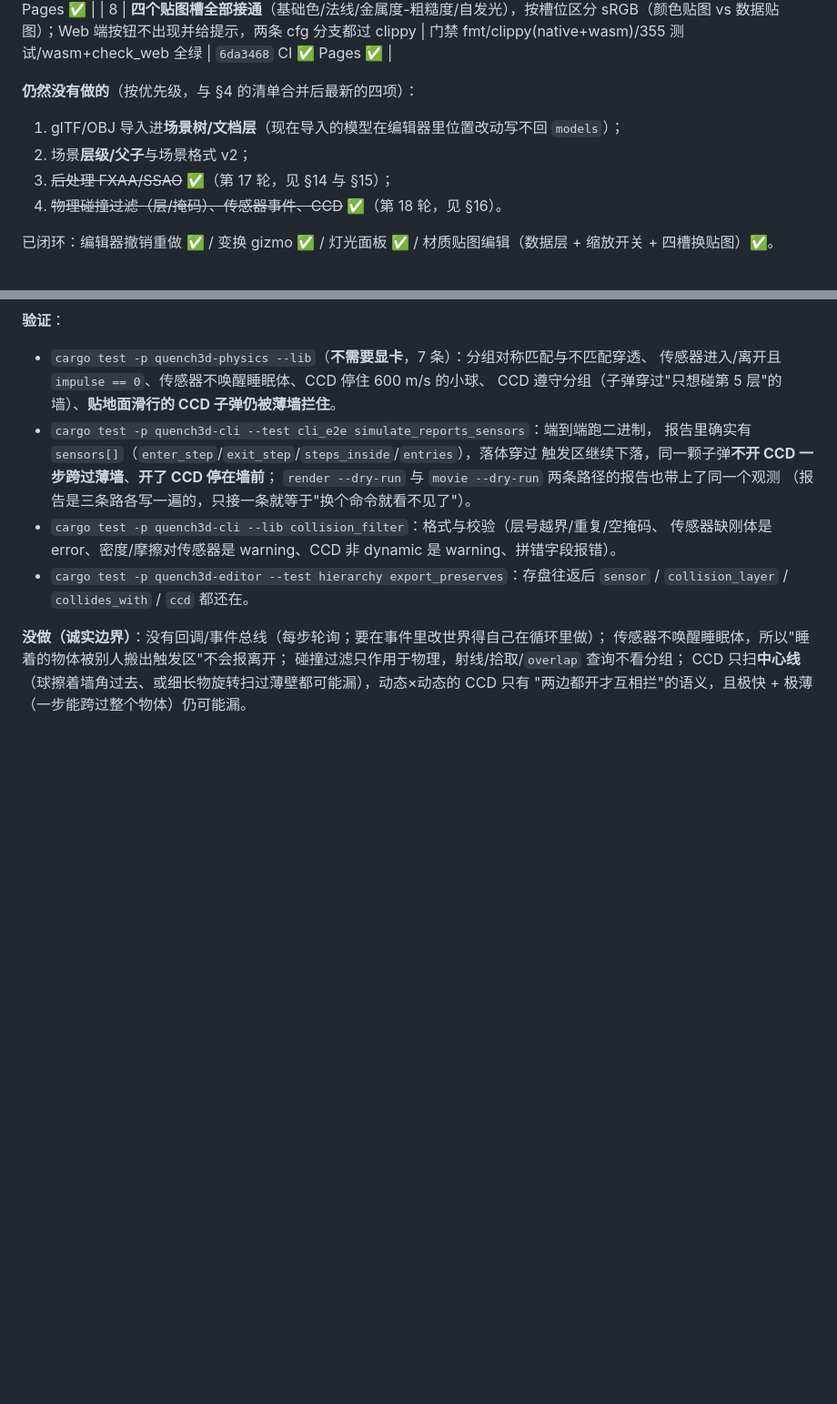
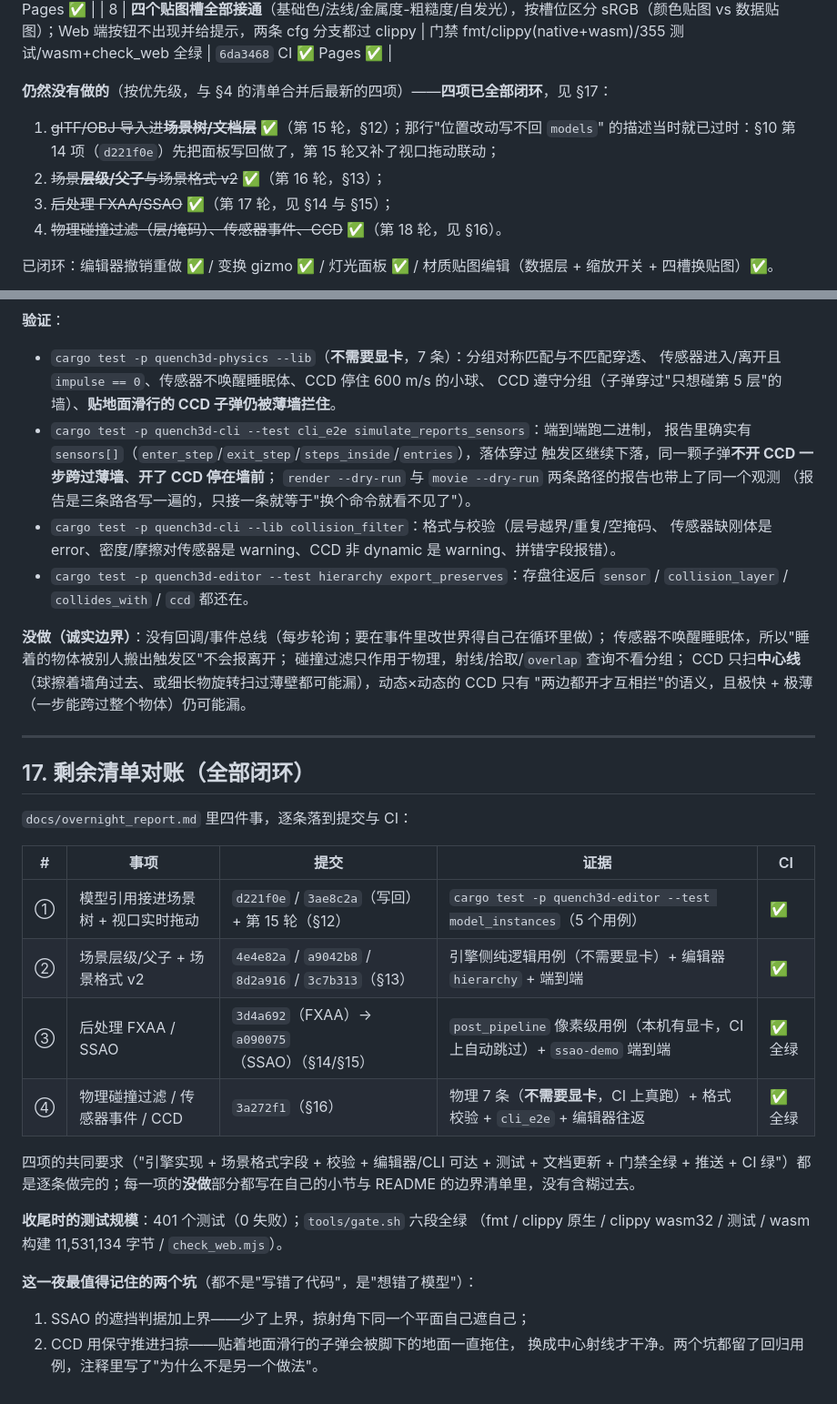
Before and after one commit to gh503/quench3d, a Markdown page: docs/overnight_report.md, 2 parts joined by grey strips. Shown at 91% size. Rendered like a GitHub page; blank space fills up the shorter version.

Commit message:
文档：overnight 剩余清单四项对账（全部闭环）+ §8 过时描述更正

```diff
--- a/docs/overnight_report.md
+++ b/docs/overnight_report.md
@@ -219,9 +219,10 @@ CI：每次推送都会跑 4 个 job（ubuntu / macOS / Windows / wasm32）+ Pag
 | 7 | **运行时换贴图**：渲染器新增 `set_material_texture` + `MaterialTextureSlot`（把绑定组构造抽成 `build_material_bind_group` —— 贴图句柄烘在绑定组里，换图必须重建）；编辑器"应用贴图（从磁盘读取）"；无效贴图 id 返回 false 而不是静默用错图 | `scene_roundtrip::set_material_texture_swaps_and_rejects_bad_ids` | `12ab634` CI ✅ Pages ✅ |
 | 8 | **四个贴图槽全部接通**（基础色/法线/金属度-粗糙度/自发光），按槽位区分 sRGB（颜色贴图 vs 数据贴图）；Web 端按钮不出现并给提示，两条 cfg 分支都过 clippy | 门禁 fmt/clippy(native+wasm)/355 测试/wasm+check_web 全绿 | `6da3468` CI ✅ Pages ✅ |
 
-**仍然没有做的**（按优先级，与 §4 的清单合并后最新的四项）：
-1. glTF/OBJ 导入进**场景树/文档层**（现在导入的模型在编辑器里位置改动写不回 `models`）；
-2. 场景**层级/父子**与场景格式 v2；
+**仍然没有做的**（按优先级，与 §4 的清单合并后最新的四项）——**四项已全部闭环**，见 §17：
+1. ~~glTF/OBJ 导入进**场景树/文档层**~~ ✅（第 15 轮，§12）；那行"位置改动写不回 `models`"
+   的描述当时就已过时：§10 第 14 项（`d221f0e`）先把面板写回做了，第 15 轮又补了视口拖动联动；
+2. ~~场景**层级/父子**与场景格式 v2~~ ✅（第 16 轮，§13）；
 3. ~~后处理 FXAA/SSAO~~ ✅（第 17 轮，见 §14 与 §15）；
 4. ~~物理碰撞过滤（层/掩码）、传感器事件、CCD~~ ✅（第 18 轮，见 §16）。
 
@@ -474,3 +475,28 @@ TAA；SSAO（③ 的另一半，下一轮）；编辑器的 MSAA 切换（MSAA
 碰撞过滤只作用于物理，射线/拾取/`overlap` 查询不看分组；
 CCD 只扫**中心线**（球擦着墙角过去、或细长物旋转扫过薄壁都可能漏），动态×动态的 CCD 只有
 "两边都开才互相拦"的语义，且极快 + 极薄（一步能跨过整个物体）仍可能漏。
+
+---
+
+## 17. 剩余清单对账（全部闭环）
+
+`docs/overnight_report.md` 里四件事，逐条落到提交与 CI：
+
+| # | 事项 | 提交 | 证据 | CI |
+|---|---|---|---|---|
+| ① | 模型引用接进场景树 + 视口实时拖动 | `d221f0e` / `3ae8c2a`（写回）+ 第 15 轮（§12） | `cargo test -p quench3d-editor --test model_instances`（5 个用例） | ✅ |
+| ② | 场景层级/父子 + 场景格式 v2 | `4e4e82a` / `a9042b8` / `8d2a916` / `3c7b313`（§13） | 引擎侧纯逻辑用例（不需要显卡）+ 编辑器 `hierarchy` + 端到端 | ✅ |
+| ③ | 后处理 FXAA / SSAO | `3d4a692`（FXAA）→ `a090075`（SSAO）（§14/§15） | `post_pipeline` 像素级用例（本机有显卡，CI 上自动跳过）+ `ssao-demo` 端到端 | ✅ 全绿 |
+| ④ | 物理碰撞过滤 / 传感器事件 / CCD | `3a272f1`（§16） | 物理 7 条（**不需要显卡**，CI 上真跑）+ 格式校验 + `cli_e2e` + 编辑器往返 | ✅ 全绿 |
+
+四项的共同要求（"引擎实现 + 场景格式字段 + 校验 + 编辑器/CLI 可达 + 测试 + 文档更新 +
+门禁全绿 + 推送 + CI 绿"）都是逐条做完的；每一项的**没做**部分都写在自己的小节与
+README 的边界清单里，没有含糊过去。
+
+**收尾时的测试规模**：401 个测试（0 失败）；`tools/gate.sh` 六段全绿
+（fmt / clippy 原生 / clippy wasm32 / 测试 / wasm 构建 11,531,134 字节 / `check_web.mjs`）。
+
+**这一夜最值得记住的两个坑**（都不是"写错了代码"，是"想错了模型"）：
+1. SSAO 的遮挡判据加上界——少了上界，掠射角下同一个平面自己遮自己；
+2. CCD 用保守推进扫掠——贴着地面滑行的子弹会被脚下的地面一直拖住，
+   换成中心射线才干净。两个坑都留了回归用例，注释里写了"为什么不是另一个做法"。
```
